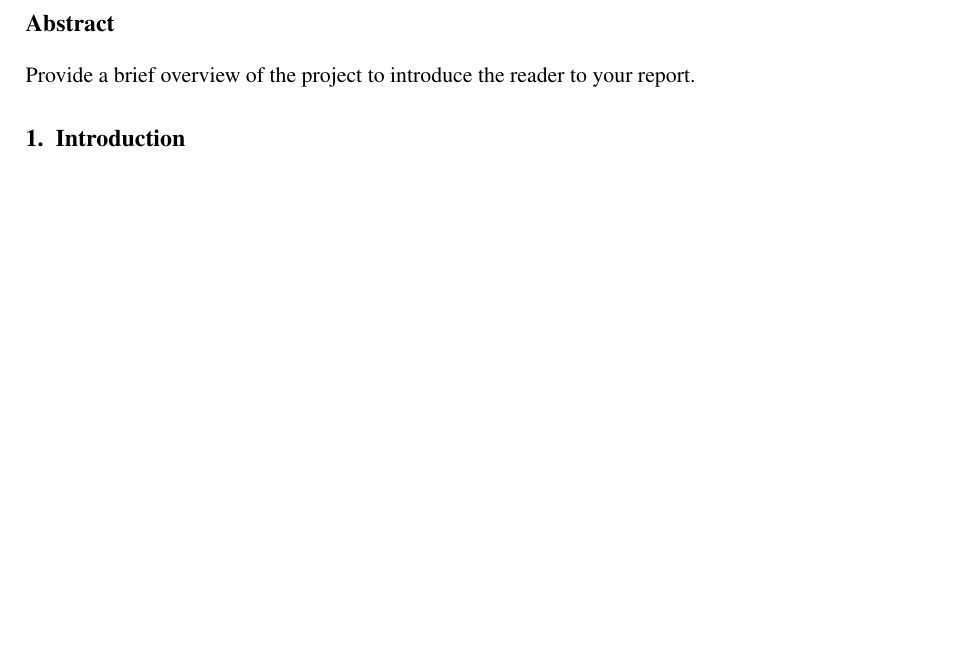
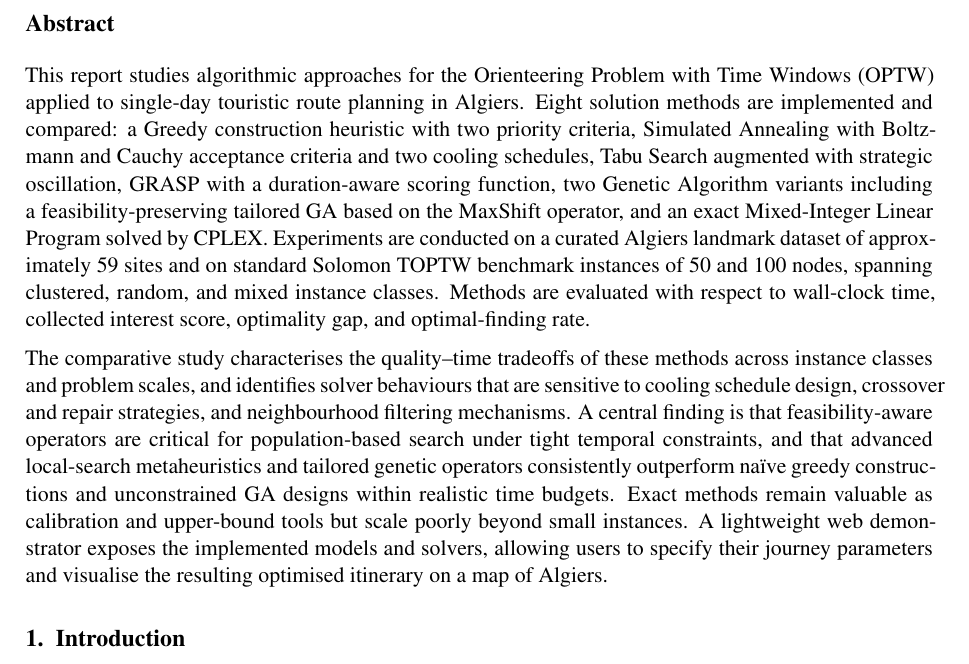
Before and after one commit to SpeedCode210/Algiers-In-24h, a LaTeX document (report/main.tex, which reads report/sections/abstract.tex): part of page 2 of 27, cut so that both start at the same text, the shorter picture padded with empty space. Compiled offline with pdfLaTeX.

Commit message:
abstract doen

```diff
--- a/report/sections/abstract.tex
+++ b/report/sections/abstract.tex
@@ -1 +1,4 @@
-Provide a brief overview of the project to introduce the reader to your report.
+%Provide a brief overview of the project to introduce the reader to your report.
+This report studies algorithmic approaches for the Orienteering Problem with Time Windows (OPTW) applied to single-day touristic route planning in Algiers. Eight solution methods are implemented and compared: a Greedy construction heuristic with two priority criteria, Simulated Annealing with Boltzmann and Cauchy acceptance criteria and two cooling schedules, Tabu Search augmented with strategic oscillation, GRASP with a duration-aware scoring function, two Genetic Algorithm variants including a feasibility-preserving tailored GA based on the MaxShift operator, and an exact Mixed-Integer Linear Program solved by CPLEX. Experiments are conducted on a curated Algiers landmark dataset of approximately 59 sites and on standard Solomon TOPTW benchmark instances of 50 and 100 nodes, spanning clustered, random, and mixed instance classes. Methods are evaluated with respect to wall-clock time, collected interest score, optimality gap, and optimal-finding rate.
+
+The comparative study characterises the quality--time tradeoffs of these methods across instance classes and problem scales, and identifies solver behaviours that are sensitive to cooling schedule design, crossover and repair strategies, and neighbourhood filtering mechanisms. A central finding is that feasibility-aware operators are critical for population-based search under tight temporal constraints, and that advanced local-search metaheuristics and tailored genetic operators consistently outperform na\"ive greedy constructions and unconstrained GA designs within realistic time budgets. Exact methods remain valuable as calibration and upper-bound tools but scale poorly beyond small instances. A lightweight web demonstrator exposes the implemented models and solvers, allowing users to specify their journey parameters and visualise the resulting optimised itinerary on a map of Algiers.
```
